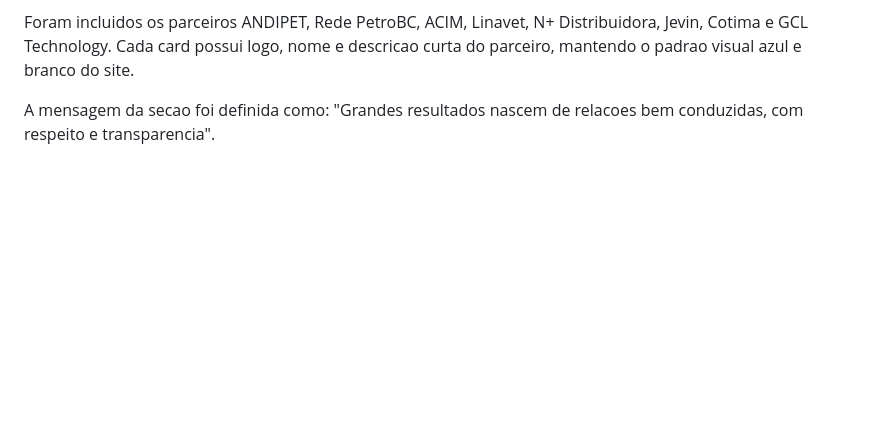
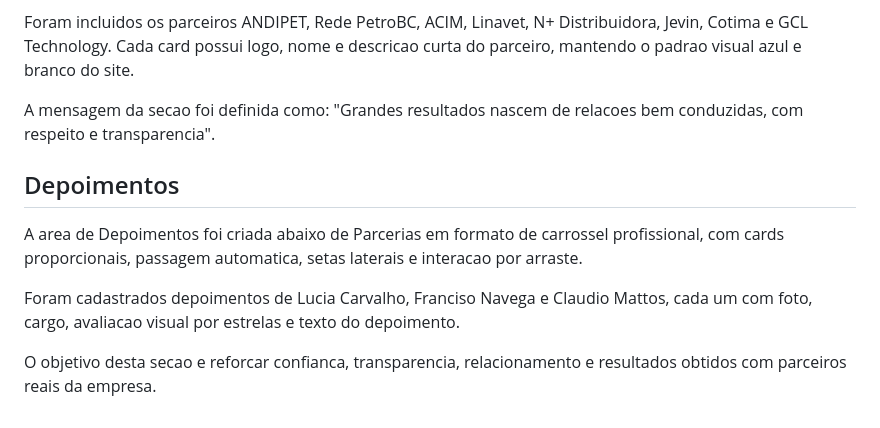
Before and after one commit to eudavizinps/Site-MirandaRecuperadora, a Markdown page: site-mr/DOCUMENTACAO_DO_SITE.md, the part around the change. Rendered like a GitHub page; blank space fills up the shorter version.

Commit message:
Documenta carrossel de depoimentos

```diff
--- a/site-mr/DOCUMENTACAO_DO_SITE.md
+++ b/site-mr/DOCUMENTACAO_DO_SITE.md
@@ -49,3 +49,11 @@ A secao Parcerias foi convertida em carrossel automatico, com suporte a arraste
 Foram incluidos os parceiros ANDIPET, Rede PetroBC, ACIM, Linavet, N+ Distribuidora, Jevin, Cotima e GCL Technology. Cada card possui logo, nome e descricao curta do parceiro, mantendo o padrao visual azul e branco do site.
 
 A mensagem da secao foi definida como: "Grandes resultados nascem de relacoes bem conduzidas, com respeito e transparencia".
+
+## Depoimentos
+
+A area de Depoimentos foi criada abaixo de Parcerias em formato de carrossel profissional, com cards proporcionais, passagem automatica, setas laterais e interacao por arraste.
+
+Foram cadastrados depoimentos de Lucia Carvalho, Franciso Navega e Claudio Mattos, cada um com foto, cargo, avaliacao visual por estrelas e texto do depoimento.
+
+O objetivo desta secao e reforcar confianca, transparencia, relacionamento e resultados obtidos com parceiros reais da empresa.
```
